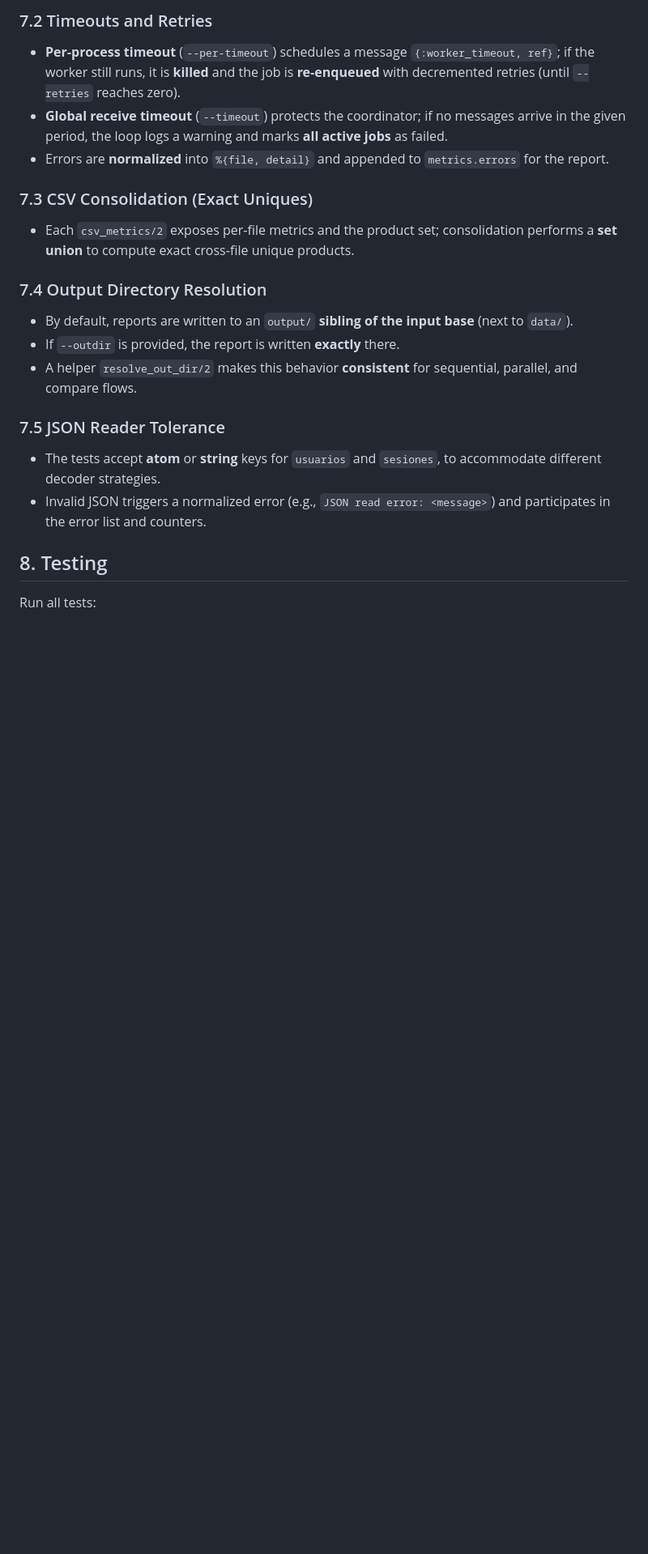
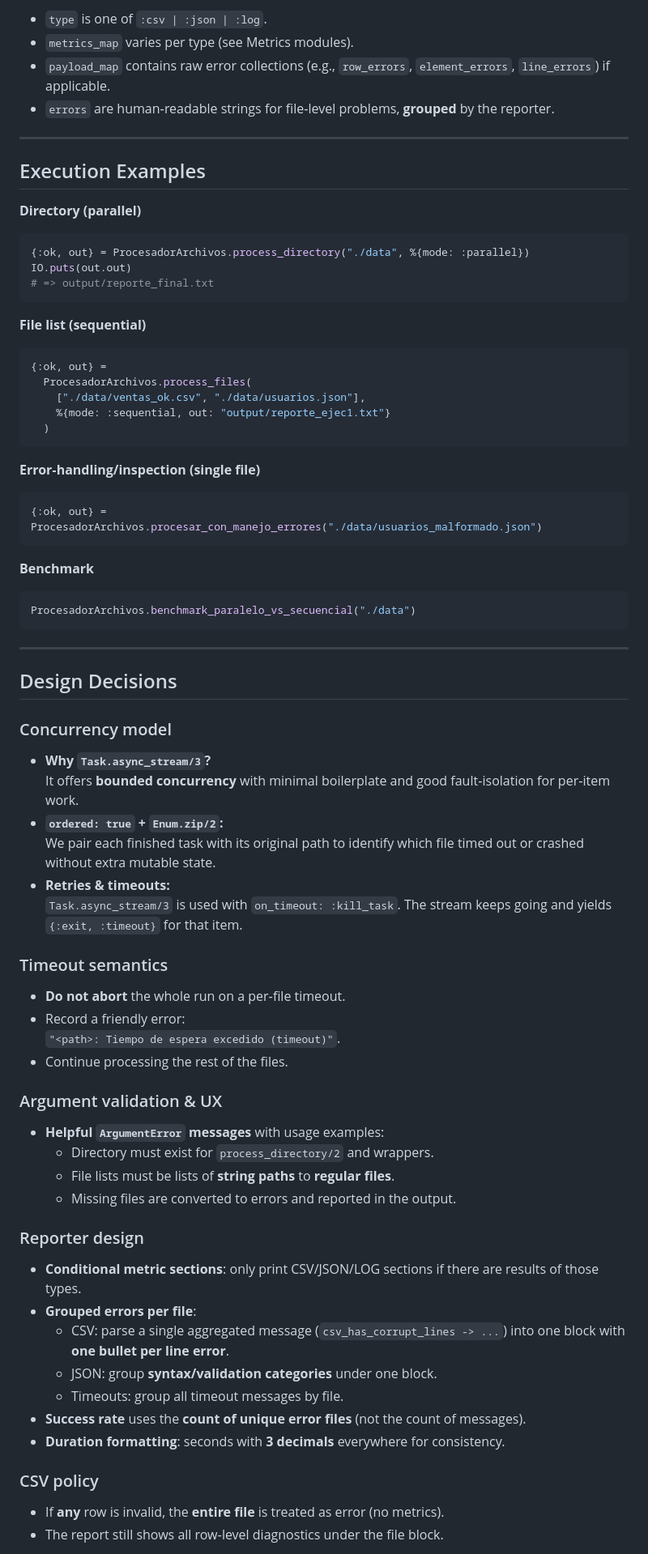
Before and after one commit to YaanitGran/project1, a Markdown page: README.md, the part around one of its changes. Shown at 81% size. Rendered like a GitHub page; blank space fills up the shorter version.

Commit message:
Documentacion con ejemplos, instrucciones y decision de diseño

````diff
--- a/README.md
+++ b/README.md
@@ -129,25 +237,82 @@ The final `reporte_final.txt` contains these blocks:
 
-### 7.2 Timeouts and Retries
+*   `type` is one of `:csv | :json | :log`.
+*   `metrics_map` varies per type (see Metrics modules).
+*   `payload_map` contains raw error collections (e.g., `row_errors`, `element_errors`, `line_errors`) if applicable.
+*   `errors` are human‑readable strings for file‑level problems, **grouped** by the reporter.
 
-*   **Per‑process timeout** (`--per-timeout`) schedules a message `{:worker_timeout, ref}`; if the worker still runs, it is **killed** and the job is **re‑enqueued** with decremented retries (until `--retries` reaches zero).
-*   **Global receive timeout** (`--timeout`) protects the coordinator; if no messages arrive in the given period, the loop logs a warning and marks **all active jobs** as failed.
-*   Errors are **normalized** into `%{file, detail}` and appended to `metrics.errors` for the report.
+***
 
-### 7.3 CSV Consolidation (Exact Uniques)
+## Execution Examples
 
-*   Each `csv_metrics/2` exposes per‑file metrics and the product set; consolidation performs a **set union** to compute exact cross‑file unique products.
+**Directory (parallel)**
 
-### 7.4 Output Directory Resolution
+```elixir
+{:ok, out} = ProcesadorArchivos.process_directory("./data", %{mode: :parallel})
+IO.puts(out.out)
+# => output/reporte_final.txt
+```
 
-*   By default, reports are written to an `output/` **sibling of the input base** (next to `data/`).
-*   If `--outdir` is provided, the report is written **exactly** there.
-*   A helper `resolve_out_dir/2` makes this behavior **consistent** for sequential, parallel, and compare flows.
+**File list (sequential)**
 
-### 7.5 JSON Reader Tolerance
+```elixir
+{:ok, out} =
+  ProcesadorArchivos.process_files(
+    ["./data/ventas_ok.csv", "./data/usuarios.json"],
+    %{mode: :sequential, out: "output/reporte_ejec1.txt"}
+  )
+```
 
-*   The tests accept **atom** or **string** keys for `usuarios` and `sesiones`, to accommodate different decoder strategies.
-*   Invalid JSON triggers a normalized error (e.g., `JSON read error: <message>`) and participates in the error list and counters.
+**Error‑handling/inspection (single file)**
 
-## 8. Testing
+```elixir
+{:ok, out} = ProcesadorArchivos.procesar_con_manejo_errores("./data/usuarios_malformado.json")
+```
 
-Run all tests:
+**Benchmark**
+
+```elixir
+ProcesadorArchivos.benchmark_paralelo_vs_secuencial("./data")
+```
+
+***
+
+## Design Decisions
+
+### Concurrency model
+
+*   **Why `Task.async_stream/3`?**
+    It offers **bounded concurrency** with minimal boilerplate and good fault‑isolation for per‑item work.
+*   **`ordered: true` + `Enum.zip/2`:**
+    We pair each finished task with its original path to identify which file timed out or crashed without extra mutable state.
+*   **Retries & timeouts:**
+    `Task.async_stream/3` is used with `on_timeout: :kill_task`. The stream keeps going and yields `{:exit, :timeout}` for that item.
+
+### Timeout semantics
+
+*   **Do not abort** the whole run on a per‑file timeout.
+*   Record a friendly error:
+    `"<path>: Tiempo de espera excedido (timeout)"`.
+*   Continue processing the rest of the files.
+
+### Argument validation & UX
+
+*   **Helpful `ArgumentError` messages** with usage examples:
+    *   Directory must exist for `process_directory/2` and wrappers.
+    *   File lists must be lists of **string paths** to **regular files**.
+    *   Missing files are converted to errors and reported in the output.
+
+### Reporter design
+
+*   **Conditional metric sections**: only print CSV/JSON/LOG sections if there are results of those types.
+*   **Grouped errors per file**:
+    *   CSV: parse a single aggregated message (`csv_has_corrupt_lines -> ...`) into one block with **one bullet per line error**.
+    *   JSON: group **syntax/validation categories** under one block.
+    *   Timeouts: group all timeout messages by file.
+*   **Success rate** uses the **count of unique error files** (not the count of messages).
+*   **Duration formatting**: seconds with **3 decimals** everywhere for consistency.
+
+### CSV policy
+
+*   If **any** row is invalid, the **entire file** is treated as error (no metrics).
+*   The report still shows all row‑level diagnostics under the file block.
+
````
Also changed, not shown: other parts of README.md (+227 -97 lines).
